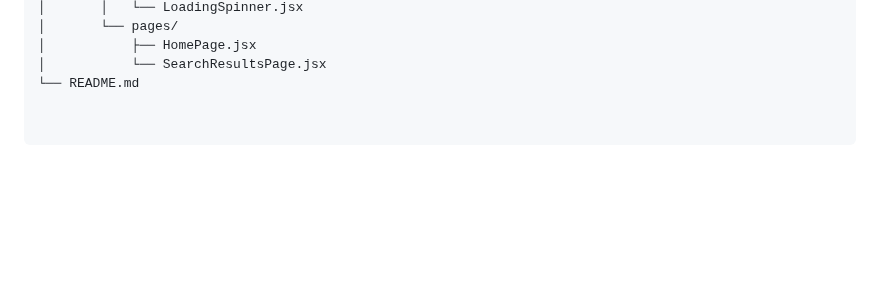
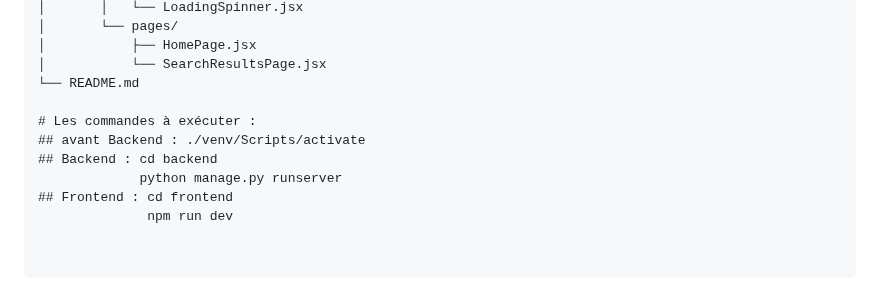
Before and after one commit to hoangtrangm10/Travelbook, a Markdown page: README.md, the part around the change. Drawn GitHub-style; blank space fills up the shorter version.

```diff
--- a/README.md
+++ b/README.md
@@ -89,3 +89,10 @@ Travel_recomendation/
 │           ├── HomePage.jsx
 │           └── SearchResultsPage.jsx
 └── README.md
+
+# Les commandes à exécuter :
+## avant Backend : ./venv/Scripts/activate
+## Backend : cd backend
+             python manage.py runserver
+## Frontend : cd frontend
+              npm run dev
```
